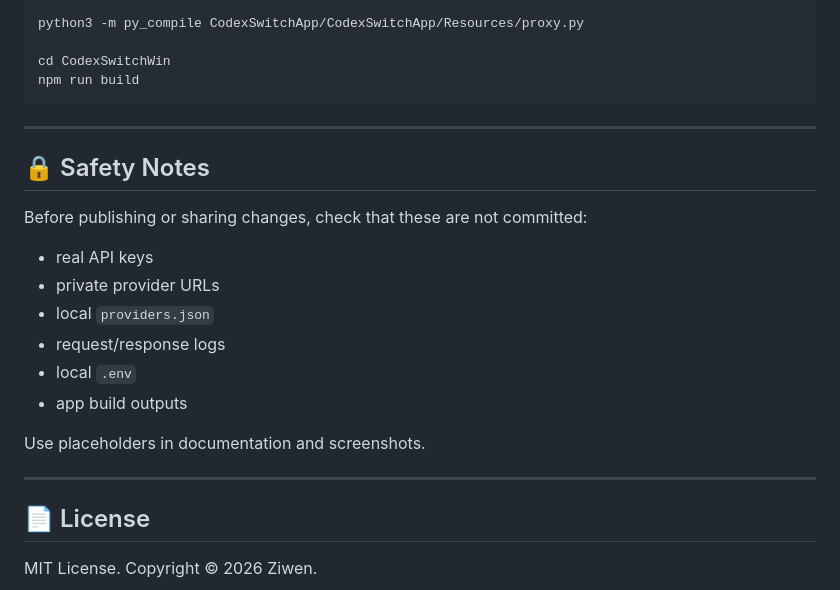
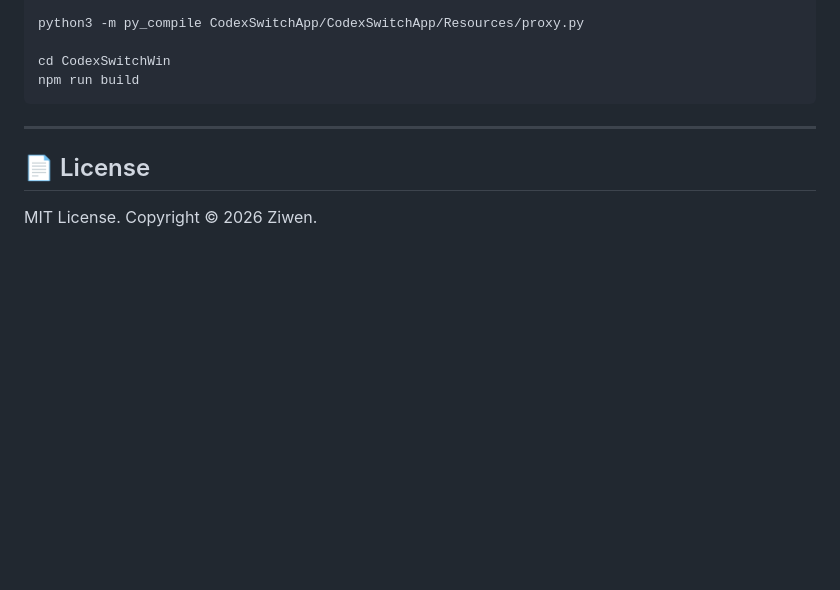
Before and after one commit to chenziwenhaoshuai/Codex-switch, a Markdown page: README.md, the part around the change. GitHub-like rendering; blank space fills up the shorter version.

Commit message:
Remove redundant README safety notes

```diff
--- a/README.md
+++ b/README.md
@@ -339,21 +339,6 @@ npm run build
 
 ---
 
-## 🔒 Safety Notes
-
-Before publishing or sharing changes, check that these are not committed:
-
-- real API keys
-- private provider URLs
-- local `providers.json`
-- request/response logs
-- local `.env`
-- app build outputs
-
-Use placeholders in documentation and screenshots.
-
----
-
 ## 📄 License
 
 MIT License. Copyright © 2026 Ziwen.
```
Also changed, not shown: README_ZH.md (+0 -15 lines).
